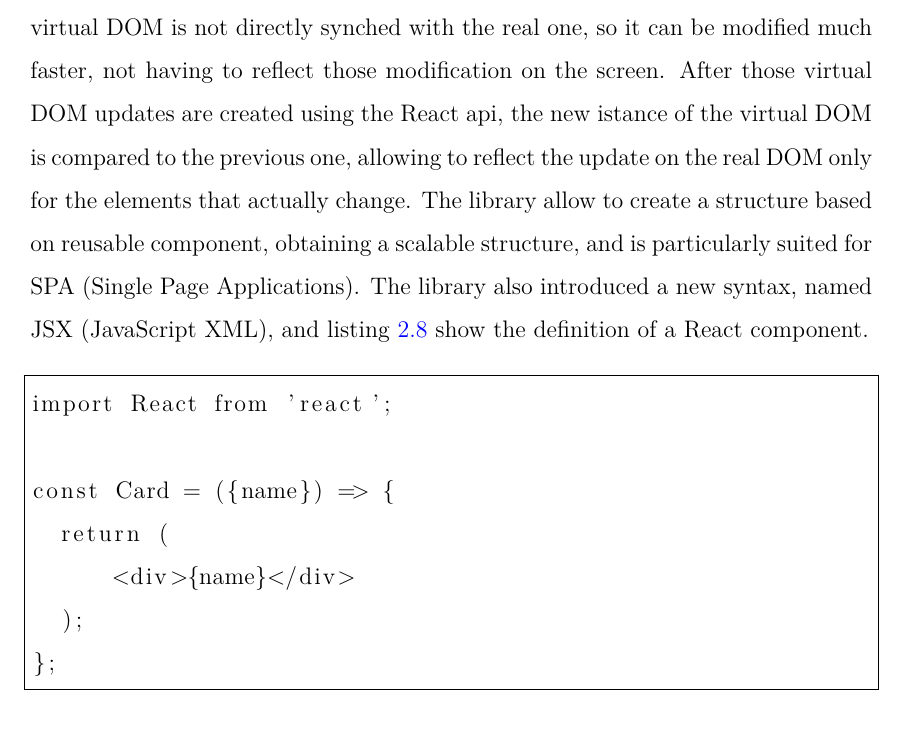
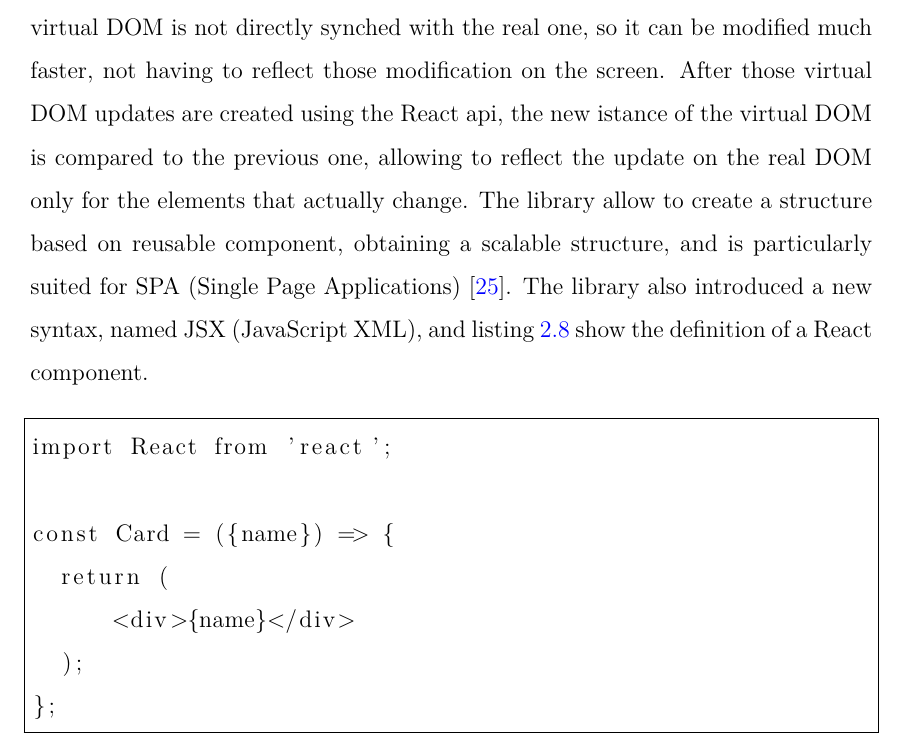
Before and after one commit to androsanta/Thesis, a LaTeX document (main.tex, which reads source/tools.tex): part of page 38 of 42, cut so that both start at the same text. The pictures show the PDF file pdf/thesis.pdf that the author committed with the source.

Commit message:
Chapted Tools, minor fix

```diff
--- a/source/tools.tex
+++ b/source/tools.tex
@@ -523,7 +523,7 @@
     to reflect the update on the real DOM only for the elements that actually
     change. The library allow to create a structure based on reusable component,
     obtaining a scalable structure, and is particularly suited for SPA (Single
-    Page Applications).
+    Page Applications) \cite{react_js}.
     The library also introduced a new syntax, named JSX (JavaScript XML), and
     listing \ref{lst:react_example} show the definition of a React component.
 
@@ -538,7 +538,4 @@
 };
     \end{lstlisting}
 
-
-    \cite{react_js}
-
 \end{chapter}
```
Also changed, not shown: pdf/thesis.pdf.
